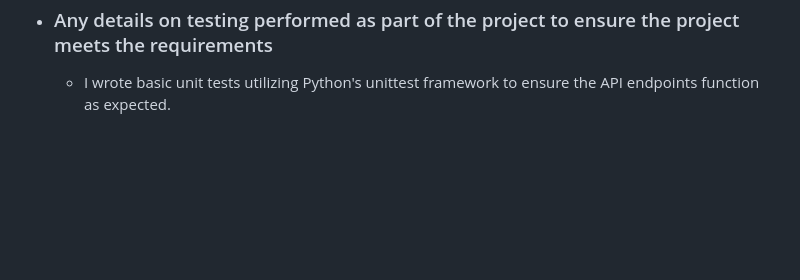
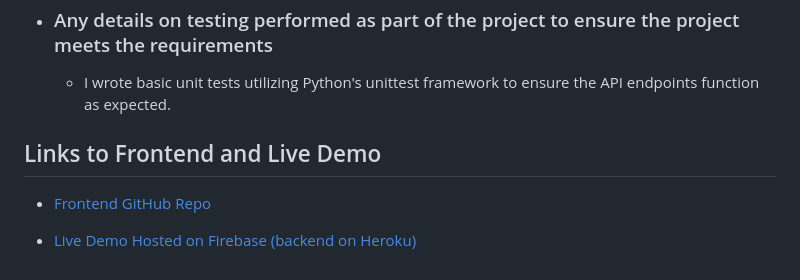
Before and after one commit to smtsuchi/notifi_backend, a Markdown page: readMe.md, the part around the change. Drawn GitHub-style; blank space fills up the shorter version.

```diff
--- a/readMe.md
+++ b/readMe.md
@@ -73,3 +73,8 @@ Another challenge I faced was actually notifying the users about the price drop.
 
 - ### Any details on testing performed as part of the project to ensure the project meets the requirements
     - I wrote basic unit tests utilizing Python's unittest framework to ensure the API endpoints function as expected.
+
+## Links to Frontend and Live Demo
+- [Frontend GitHub Repo](https://github.com/smtsuchi/notifi_frontend)
+
+- [Live Demo Hosted on Firebase (backend on Heroku)](https://notifi-4276f.web.app/)
```
